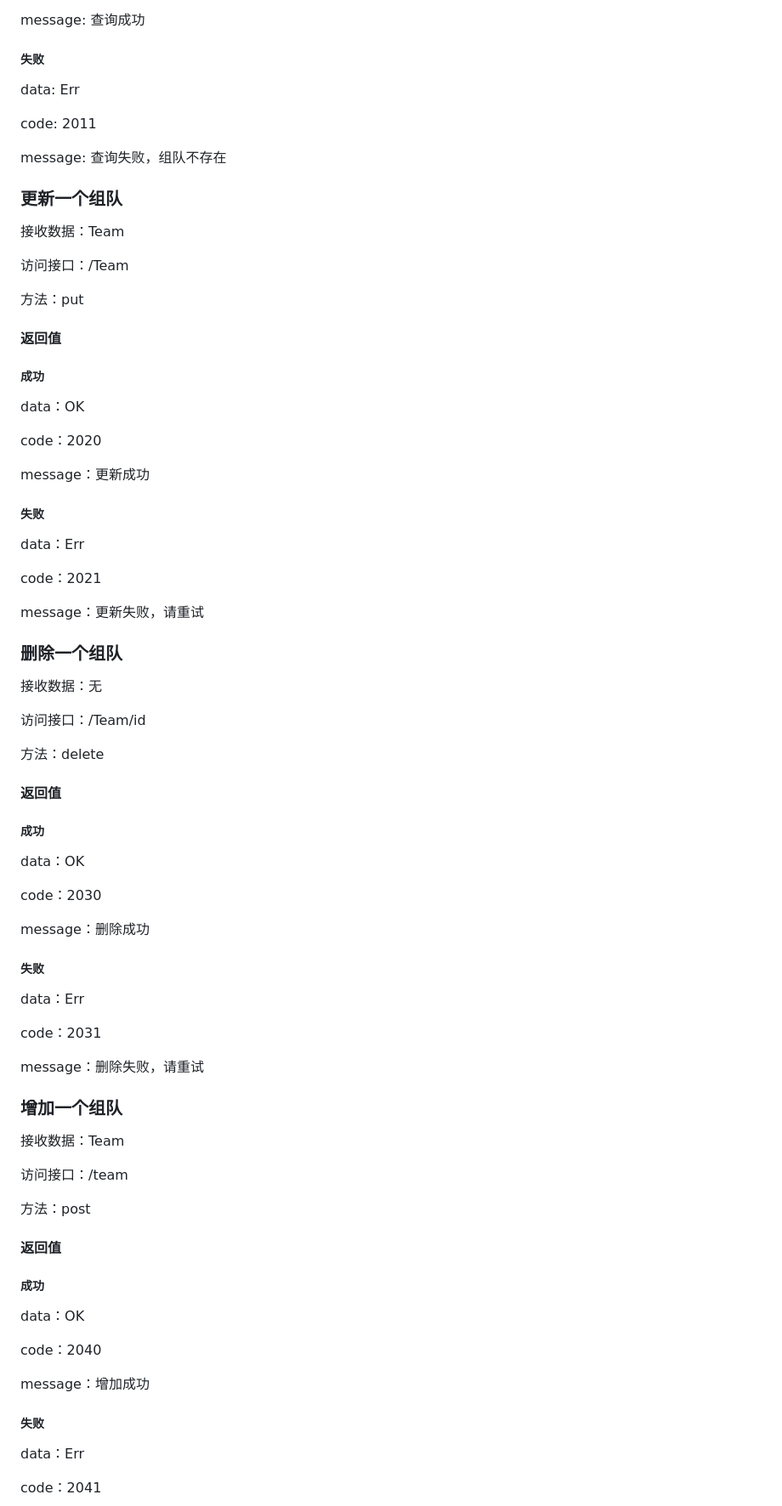
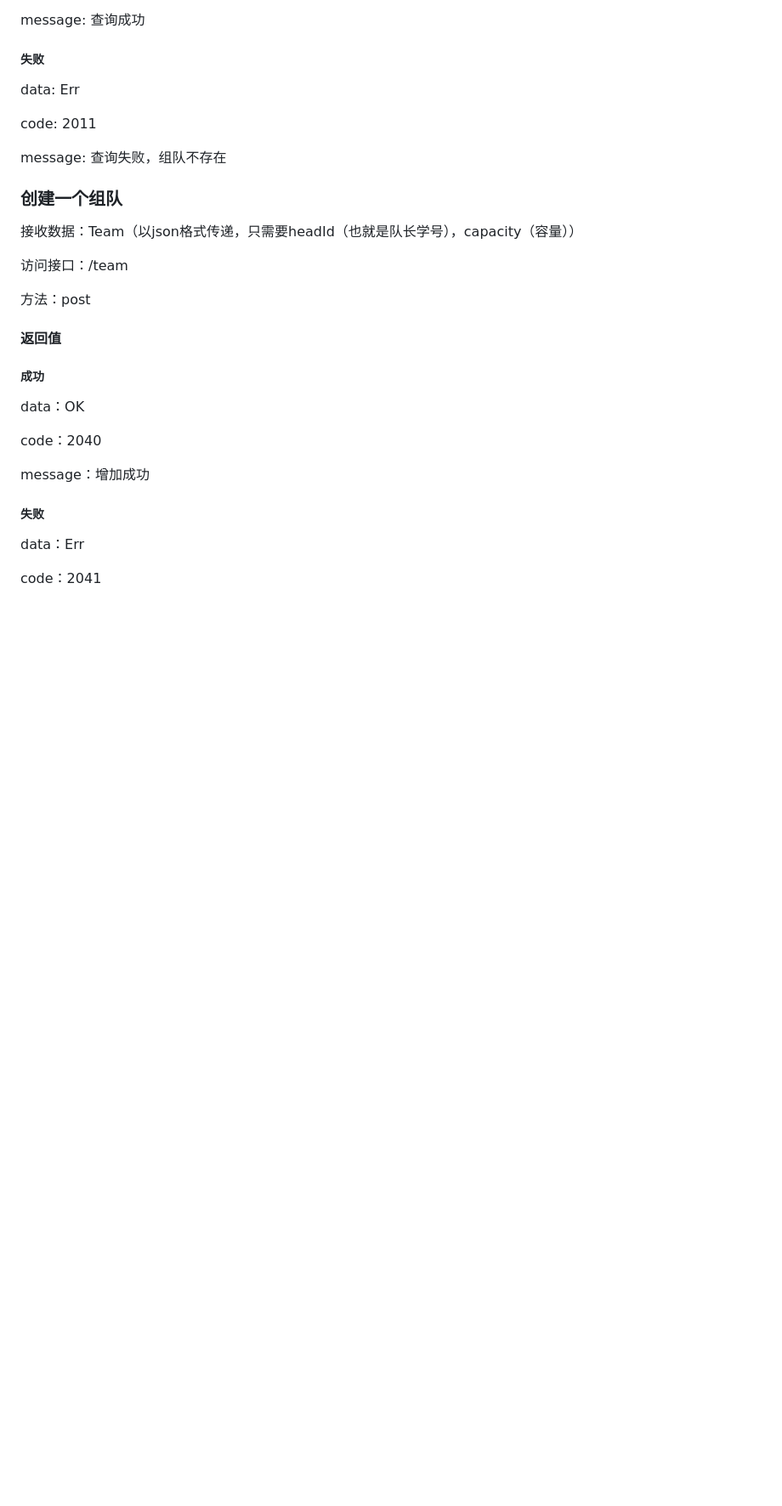
Before and after one commit to OasisPeng/OOAD-Dormitory, a Markdown page: api.md, the part around the change printed below. Shown: that part at 85% size. Rendered like a GitHub page; blank space fills up the shorter version.

Commit message:
更新了一部分文档

```diff
--- a/api.md
+++ b/api.md
@@ -472,61 +472,9 @@ code: 2011
 
 message: 查询失败，组队不存在
 
-### 更新一个组队
+### 创建一个组队
 
-接收数据：Team
-
-访问接口：/Team
-
-方法：put
-
-#### 返回值
-
-##### 成功
-
-data：OK
-
-code：2020
-
-message：更新成功
-
-##### 失败
-
-data：Err
-
-code：2021
-
-message：更新失败，请重试
-
-### 删除一个组队
-
-接收数据：无
-
-访问接口：/Team/id
-
-方法：delete
-
-#### 返回值
-
-##### 成功
-
-data：OK
-
-code：2030
-
-message：删除成功
-
-##### 失败
-
-data：Err
-
-code：2031
-
-message：删除失败，请重试
-
-### 增加一个组队
-
-接收数据：Team
+接收数据：Team（以json格式传递，只需要headId（也就是队长学号），capacity（容量））
 
 访问接口：/team
 
```
Also changed, not shown: other parts of api.md (+28 -2 lines).
